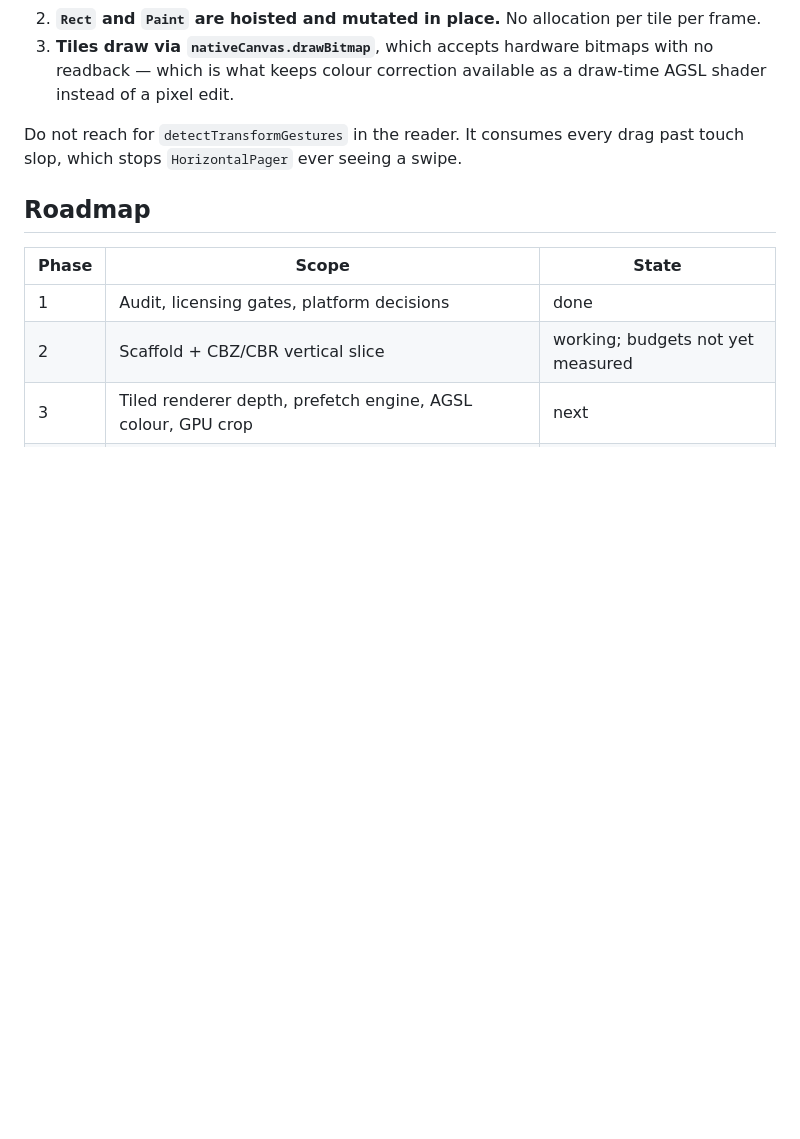
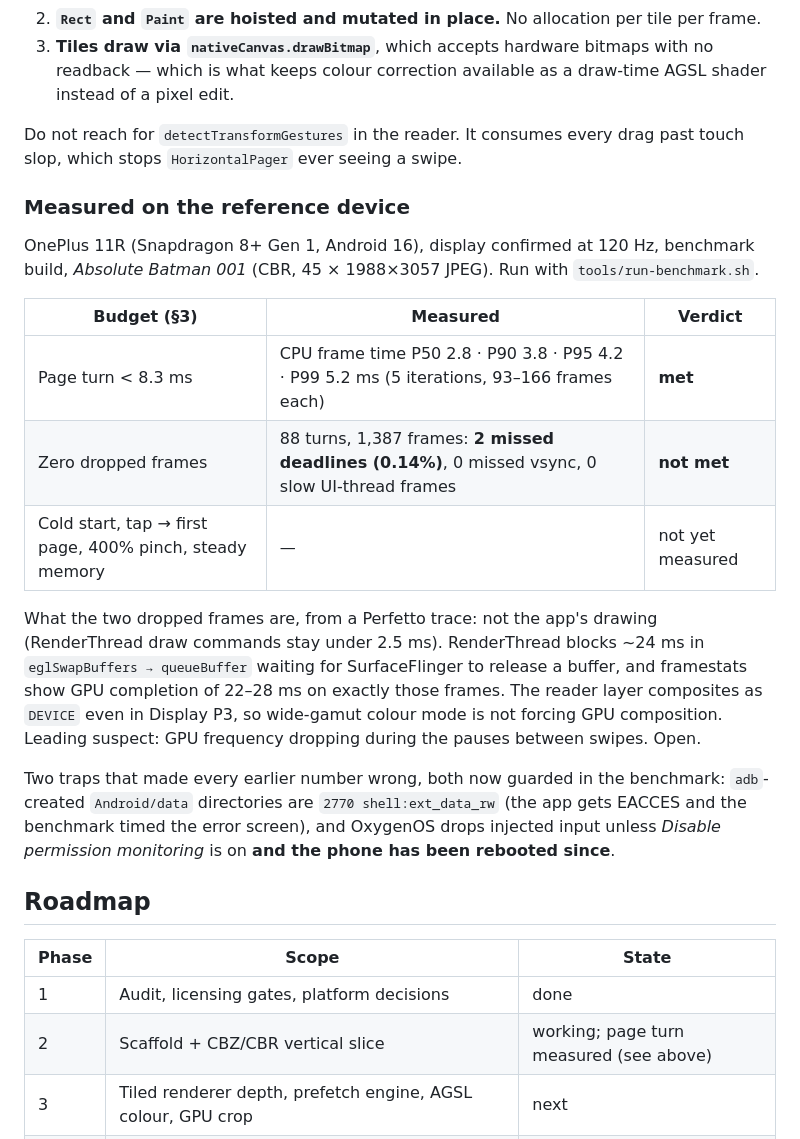
Before and after one commit to therahul-yo/Absolutex, a Markdown page: README.md, the part around the change. Drawn GitHub-style; blank space fills up the shorter version.

Commit message:
README: measured page-turn numbers and what the dropped frames are
The first valid numbers from the reference device went into the README, next
to the frame-budget rules they measure:

- Page turn CPU frame time is P50 2.8, P90 3.8, P99 5.2 ms, so the 8.3 ms
  budget is met.
- 2 of 1,387 frames missed their deadline over 88 turns, so zero dropped
  frames is not met.

The trace findings are recorded so nobody re-derives them: RenderThread
blocks in queueBuffer waiting on SurfaceFlinger, GPU completion is 22-28 ms
on exactly those frames, and the P3 layer still composites as DEVICE.

It also lists the two device traps that invalidated every earlier run, and
which budgets are still unmeasured.

Co-Authored-By: Claude Opus 5 <noreply@anthropic.com>
Claude-Session: https://claude.ai/code/session_01HKQsmSsdqw8HRJXCk5fnP4

```diff
--- a/README.md
+++ b/README.md
@@ -157,12 +157,35 @@ undo by accident:
 Do not reach for `detectTransformGestures` in the reader. It consumes every drag past touch
 slop, which stops `HorizontalPager` ever seeing a swipe.
 
+### Measured on the reference device
+
+OnePlus 11R (Snapdragon 8+ Gen 1, Android 16), display confirmed at 120 Hz, benchmark build,
+*Absolute Batman 001* (CBR, 45 × 1988×3057 JPEG). Run with `tools/run-benchmark.sh`.
+
+| Budget (§3) | Measured | Verdict |
+|---|---|---|
+| Page turn < 8.3 ms | CPU frame time P50 2.8 · P90 3.8 · P95 4.2 · P99 5.2 ms (5 iterations, 93–166 frames each) | **met** |
+| Zero dropped frames | 88 turns, 1,387 frames: **2 missed deadlines (0.14%)**, 0 missed vsync, 0 slow UI-thread frames | **not met** |
+| Cold start, tap → first page, 400% pinch, steady memory | — | not yet measured |
+
+What the two dropped frames are, from a Perfetto trace: not the app's drawing (RenderThread
+draw commands stay under 2.5 ms). RenderThread blocks ~24 ms in `eglSwapBuffers → queueBuffer`
+waiting for SurfaceFlinger to release a buffer, and framestats show GPU completion of 22–28 ms on
+exactly those frames. The reader layer composites as `DEVICE` even in Display P3, so wide-gamut
+colour mode is not forcing GPU composition. Leading suspect: GPU frequency dropping during the
+pauses between swipes. Open.
+
+Two traps that made every earlier number wrong, both now guarded in the benchmark:
+`adb`-created `Android/data` directories are `2770 shell:ext_data_rw` (the app gets EACCES and
+the benchmark timed the error screen), and OxygenOS drops injected input unless *Disable
+permission monitoring* is on **and the phone has been rebooted since**.
+
 ## Roadmap
 
 | Phase | Scope | State |
 |---|---|---|
 | 1 | Audit, licensing gates, platform decisions | done |
-| 2 | Scaffold + CBZ/CBR vertical slice | working; budgets not yet measured |
+| 2 | Scaffold + CBZ/CBR vertical slice | working; page turn measured (see above) |
 | 3 | Tiled renderer depth, prefetch engine, AGSL colour, GPU crop | next |
 | 4 | Library: parallel scanner, metadata, home, browse, search | |
 | 5 | Reader depth: layouts, flows, transitions, bookmarks, TOC, input devices | |
```
